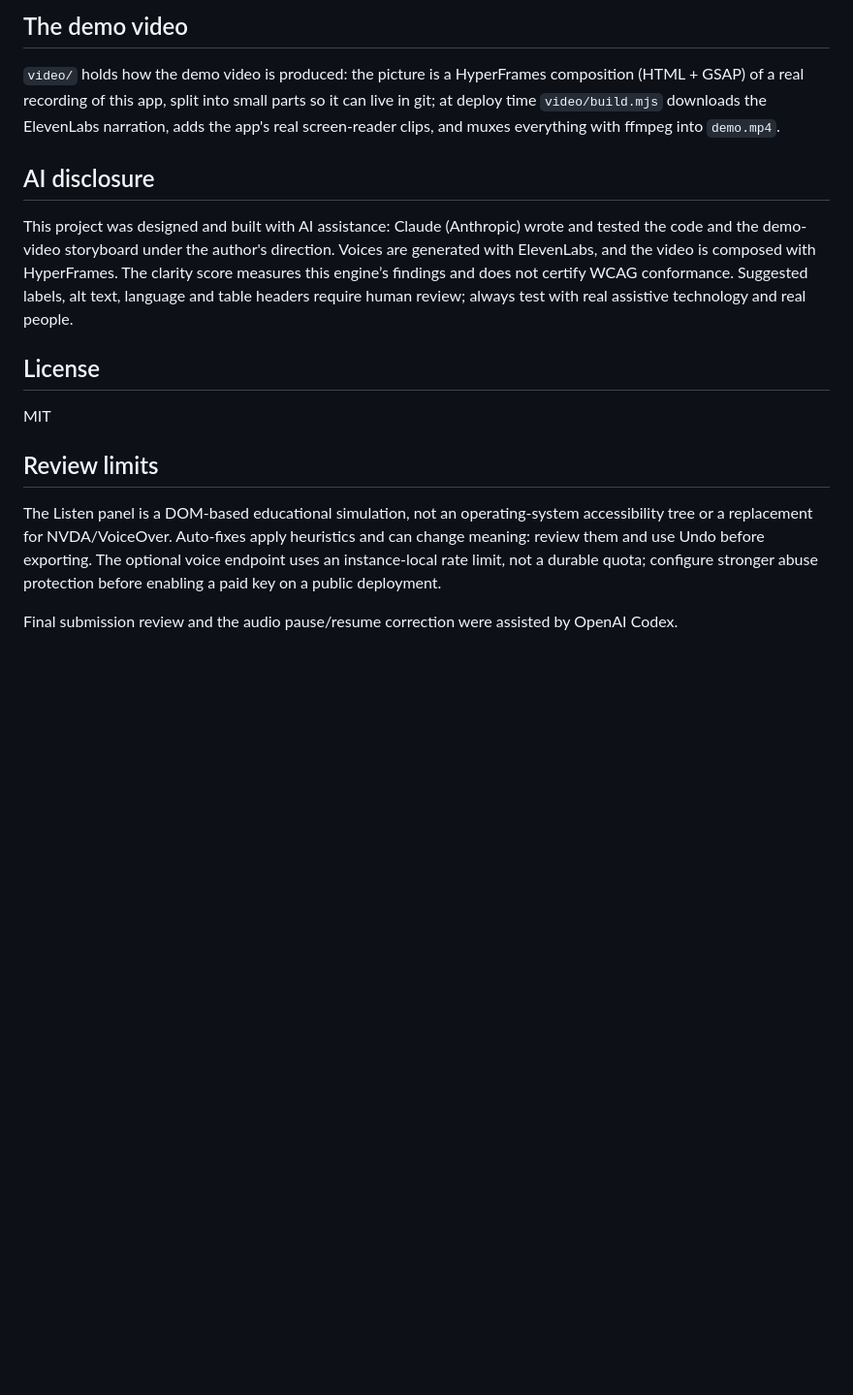
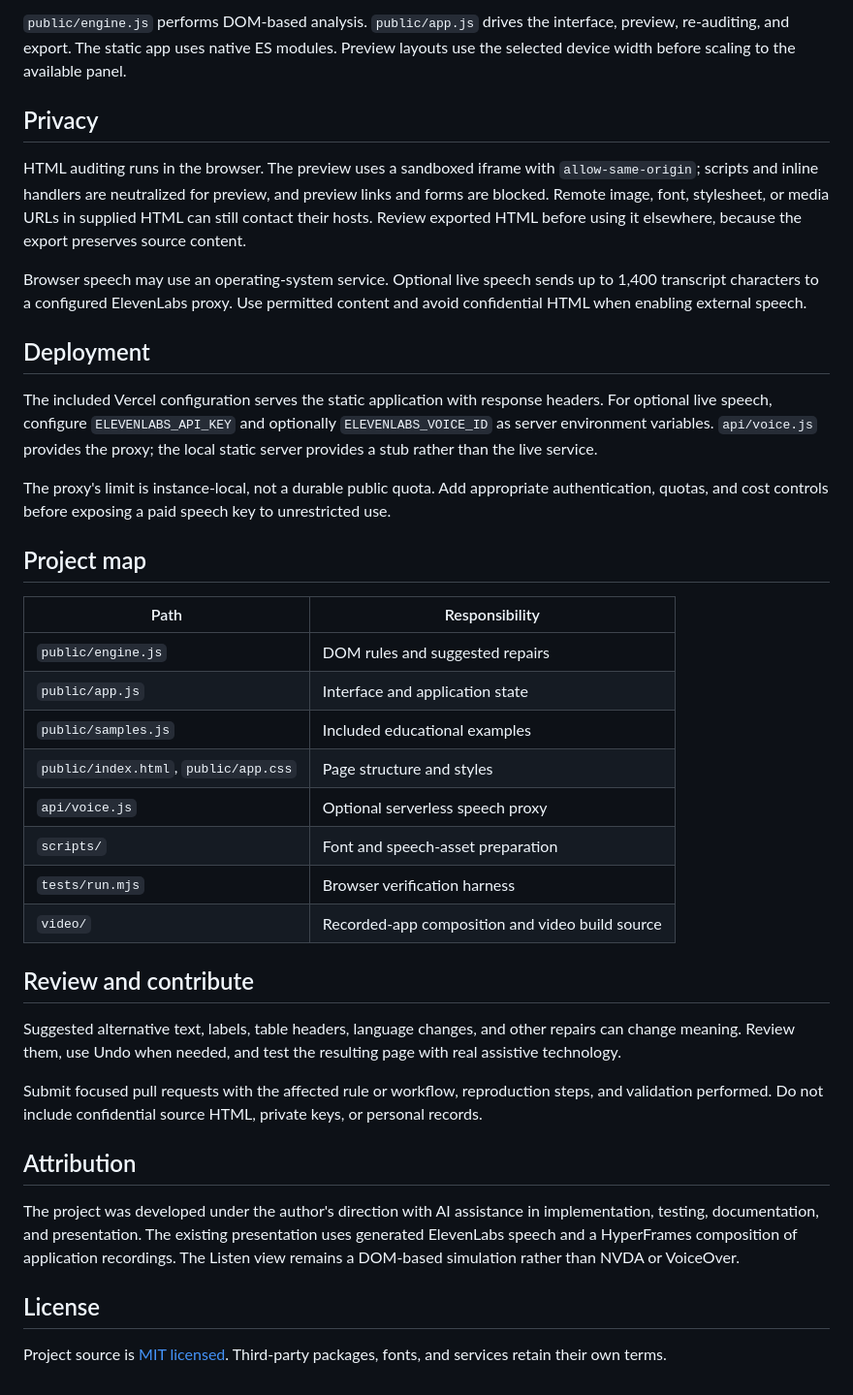
Before and after one commit to adeelfalaksher900-creator/fathom-a11y, a Markdown page: README.md, the part around one of its changes. Shown at 97% size. Rendered like a GitHub page; blank space fills up the shorter version.

```diff
--- a/README.md
+++ b/README.md
@@ -38,18 +63,41 @@ Optional live human voices: deploy to Vercel and set `ELEVENLABS_API_KEY` (and o
 
-## The demo video
+`public/engine.js` performs DOM-based analysis. `public/app.js` drives the interface, preview, re-auditing, and export. The static app uses native ES modules. Preview layouts use the selected device width before scaling to the available panel.
 
-`video/` holds how the demo video is produced: the picture is a HyperFrames composition (HTML + GSAP) of a real recording of this app, split into small parts so it can live in git; at deploy time `video/build.mjs` downloads the ElevenLabs narration, adds the app's real screen-reader clips, and muxes everything with ffmpeg into `demo.mp4`.
+## Privacy
 
-## AI disclosure
+HTML auditing runs in the browser. The preview uses a sandboxed iframe with `allow-same-origin`; scripts and inline handlers are neutralized for preview, and preview links and forms are blocked. Remote image, font, stylesheet, or media URLs in supplied HTML can still contact their hosts. Review exported HTML before using it elsewhere, because the export preserves source content.
 
-This project was designed and built with AI assistance: Claude (Anthropic) wrote and tested the code and the demo-video storyboard under the author's direction. Voices are generated with ElevenLabs, and the video is composed with HyperFrames. The clarity score measures this engine’s findings and does not certify WCAG conformance. Suggested labels, alt text, language and table headers require human review; always test with real assistive technology and real people.
+Browser speech may use an operating-system service. Optional live speech sends up to 1,400 transcript characters to a configured ElevenLabs proxy. Use permitted content and avoid confidential HTML when enabling external speech.
+
+## Deployment
+
+The included Vercel configuration serves the static application with response headers. For optional live speech, configure `ELEVENLABS_API_KEY` and optionally `ELEVENLABS_VOICE_ID` as server environment variables. `api/voice.js` provides the proxy; the local static server provides a stub rather than the live service.
+
+The proxy's limit is instance-local, not a durable public quota. Add appropriate authentication, quotas, and cost controls before exposing a paid speech key to unrestricted use.
+
+## Project map
+
+| Path | Responsibility |
+|---|---|
+| `public/engine.js` | DOM rules and suggested repairs |
+| `public/app.js` | Interface and application state |
+| `public/samples.js` | Included educational examples |
+| `public/index.html`, `public/app.css` | Page structure and styles |
+| `api/voice.js` | Optional serverless speech proxy |
+| `scripts/` | Font and speech-asset preparation |
+| `tests/run.mjs` | Browser verification harness |
+| `video/` | Recorded-app composition and video build source |
+
+## Review and contribute
+
+Suggested alternative text, labels, table headers, language changes, and other repairs can change meaning. Review them, use Undo when needed, and test the resulting page with real assistive technology.
+
+Submit focused pull requests with the affected rule or workflow, reproduction steps, and validation performed. Do not include confidential source HTML, private keys, or personal records.
+
+## Attribution
+
+The project was developed under the author's direction with AI assistance in implementation, testing, documentation, and presentation. The existing presentation uses generated ElevenLabs speech and a HyperFrames composition of application recordings. The Listen view remains a DOM-based simulation rather than NVDA or VoiceOver.
 
 ## License
 
-MIT
-
-## Review limits
-
-The Listen panel is a DOM-based educational simulation, not an operating-system accessibility tree or a replacement for NVDA/VoiceOver. Auto-fixes apply heuristics and can change meaning: review them and use Undo before exporting. The optional voice endpoint uses an instance-local rate limit, not a durable quota; configure stronger abuse protection before enabling a paid key on a public deployment.
-
-Final submission review and the audio pause/resume correction were assisted by OpenAI Codex.
+Project source is [MIT licensed](LICENSE). Third-party packages, fonts, and services retain their own terms.
```
Also changed, not shown: other parts of README.md (+45 -20 lines).
